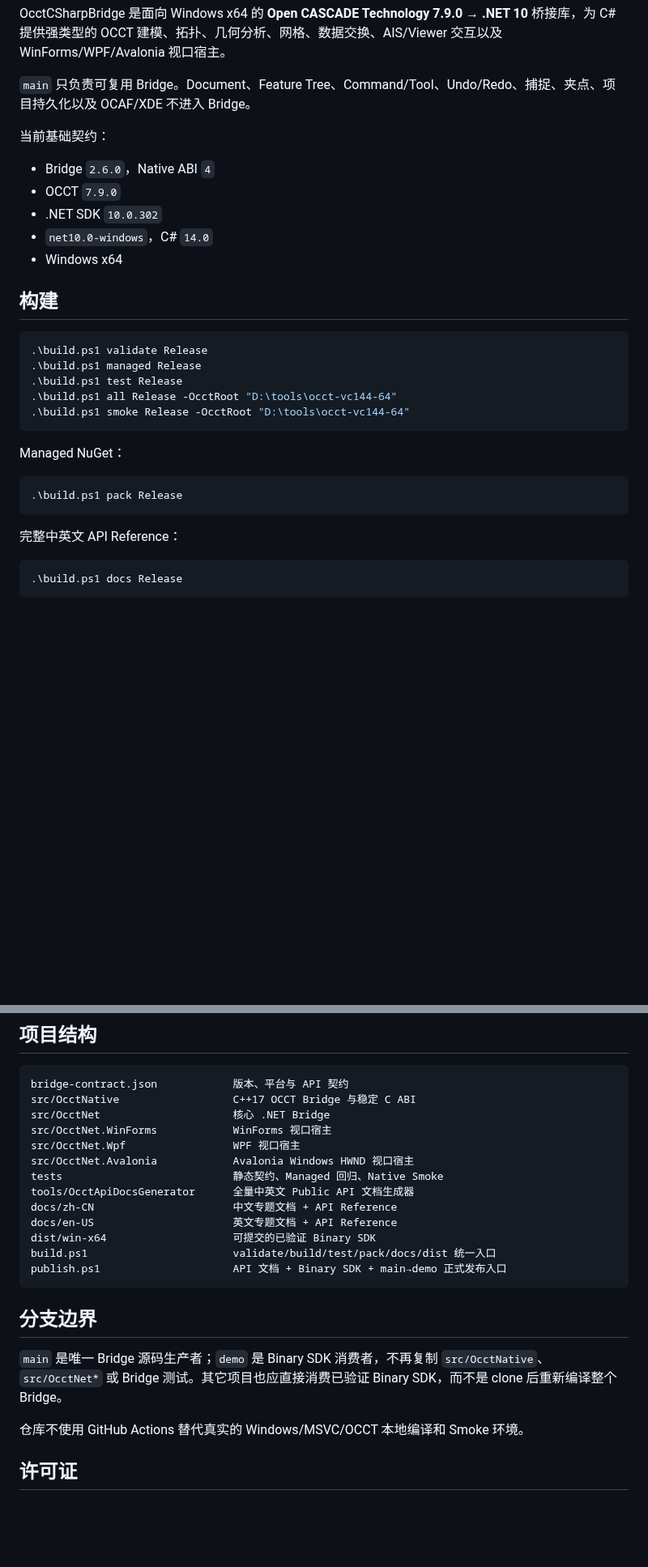
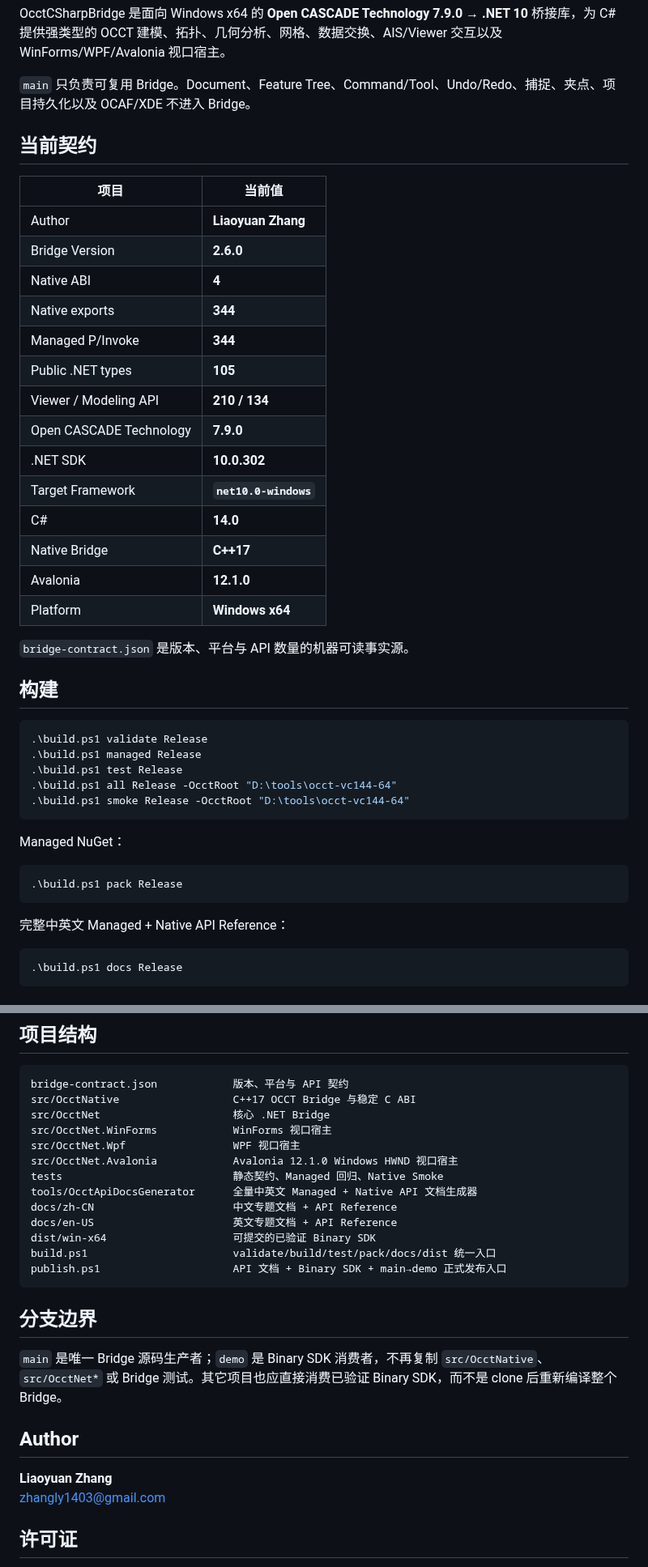
Before and after one commit to zly258/OcctCSharpBridge, a Markdown page: README.zh-CN.md, 2 parts joined by grey strips. Shown at 81% size. Drawn GitHub-style; blank space fills up the shorter version.

Commit message:
Document current author and technology contract in Chinese

````diff
--- a/README.zh-CN.md
+++ b/README.zh-CN.md
@@ -6,13 +6,26 @@ OcctCSharpBridge 是面向 Windows x64 的 **Open CASCADE Technology 7.9.0 → .
 
 `main` 只负责可复用 Bridge。Document、Feature Tree、Command/Tool、Undo/Redo、捕捉、夹点、项目持久化以及 OCAF/XDE 不进入 Bridge。
 
-当前基础契约：
+## 当前契约
 
-- Bridge `2.6.0`，Native ABI `4`
-- OCCT `7.9.0`
-- .NET SDK `10.0.302`
-- `net10.0-windows`，C# `14.0`
-- Windows x64
+| 项目 | 当前值 |
+| --- | --- |
+| Author | **Liaoyuan Zhang** |
+| Bridge Version | **2.6.0** |
+| Native ABI | **4** |
+| Native exports | **344** |
+| Managed P/Invoke | **344** |
+| Public .NET types | **105** |
+| Viewer / Modeling API | **210 / 134** |
+| Open CASCADE Technology | **7.9.0** |
+| .NET SDK | **10.0.302** |
+| Target Framework | **`net10.0-windows`** |
+| C# | **14.0** |
+| Native Bridge | **C++17** |
+| Avalonia | **12.1.0** |
+| Platform | **Windows x64** |
+
+`bridge-contract.json` 是版本、平台与 API 数量的机器可读事实源。
 
 ## 构建
 
@@ -30,7 +43,7 @@ Managed NuGet：
 .\build.ps1 pack Release
 ```
 
-完整中英文 API Reference：
+完整中英文 Managed + Native API Reference：
 
 ```powershell
 .\build.ps1 docs Release
@@ -104,9 +117,9 @@ src/OcctNative                  C++17 OCCT Bridge 与稳定 C ABI
 src/OcctNet                     核心 .NET Bridge
 src/OcctNet.WinForms            WinForms 视口宿主
 src/OcctNet.Wpf                 WPF 视口宿主
-src/OcctNet.Avalonia            Avalonia Windows HWND 视口宿主
+src/OcctNet.Avalonia            Avalonia 12.1.0 Windows HWND 视口宿主
 tests                           静态契约、Managed 回归、Native Smoke
-tools/OcctApiDocsGenerator      全量中英文 Public API 文档生成器
+tools/OcctApiDocsGenerator      全量中英文 Managed + Native API 文档生成器
 docs/zh-CN                      中文专题文档 + API Reference
 docs/en-US                      英文专题文档 + API Reference
 dist/win-x64                    可提交的已验证 Binary SDK
@@ -118,7 +131,10 @@ publish.ps1                     API 文档 + Binary SDK + main→demo 正式发
 
 `main` 是唯一 Bridge 源码生产者；`demo` 是 Binary SDK 消费者，不再复制 `src/OcctNative`、`src/OcctNet*` 或 Bridge 测试。其它项目也应直接消费已验证 Binary SDK，而不是 clone 后重新编译整个 Bridge。
 
-仓库不使用 GitHub Actions 替代真实的 Windows/MSVC/OCCT 本地编译和 Smoke 环境。
+## Author
+
+**Liaoyuan Zhang**
+zhangly1403@gmail.com
 
 ## 许可证
 
````
